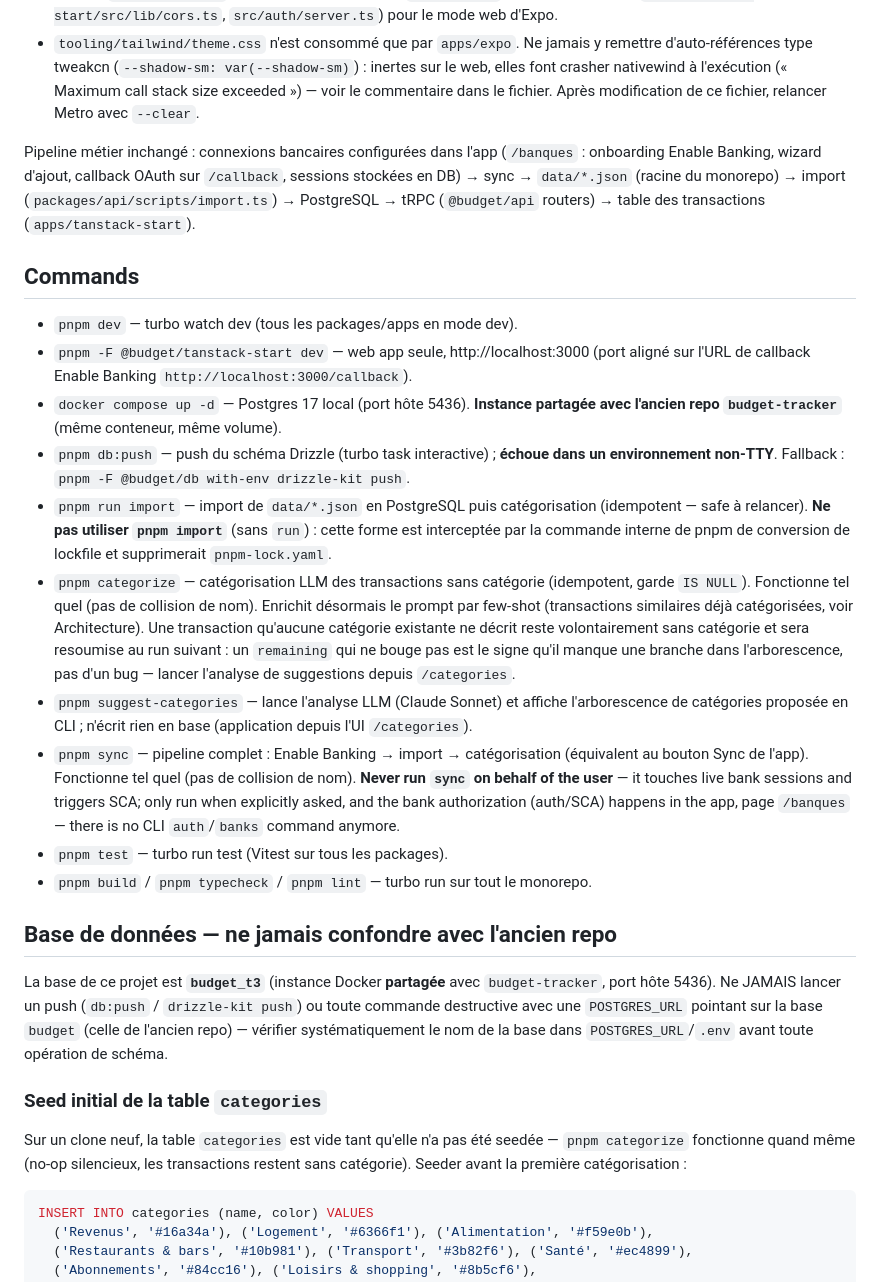
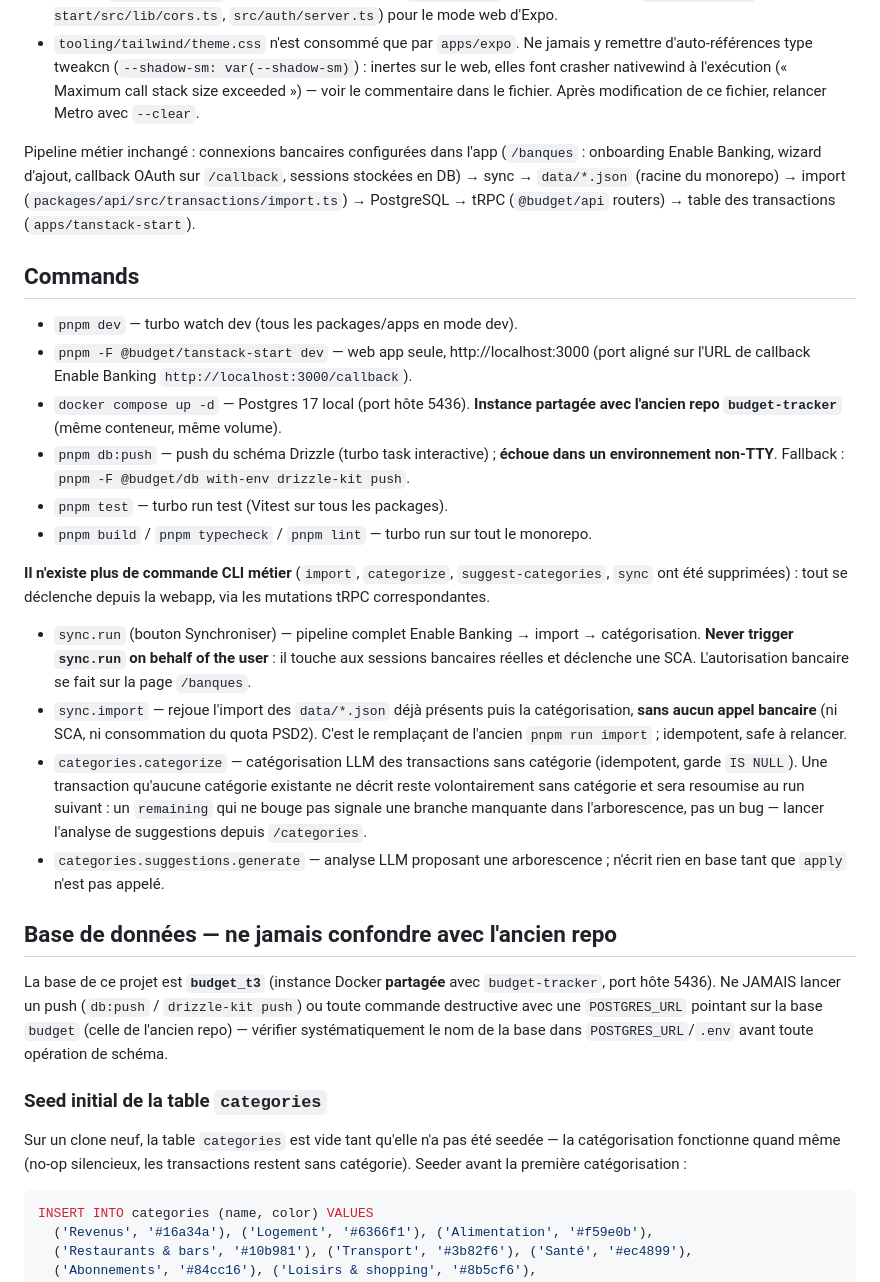
Before and after one commit to mngu/budget-t3-turbo, a Markdown page: CLAUDE.md, the part around one of its changes. Rendered like a GitHub page.

````diff
--- a/CLAUDE.md
+++ b/CLAUDE.md
@@ -29,7 +40,7 @@ This is a pnpm + Turborepo monorepo (migrated from the single-package `budget-tr
 - CORS + `trustedOrigins` better-auth sont ouverts à `localhost:*` en dev uniquement (`apps/tanstack-start/src/lib/cors.ts`, `src/auth/server.ts`) pour le mode web d'Expo.
 - `tooling/tailwind/theme.css` n'est consommé que par `apps/expo`. Ne jamais y remettre d'auto-références type tweakcn (`--shadow-sm: var(--shadow-sm)`) : inertes sur le web, elles font crasher nativewind à l'exécution (« Maximum call stack size exceeded ») — voir le commentaire dans le fichier. Après modification de ce fichier, relancer Metro avec `--clear`.
 
-Pipeline métier inchangé : connexions bancaires configurées dans l'app (`/banques` : onboarding Enable Banking, wizard d'ajout, callback OAuth sur `/callback`, sessions stockées en DB) → sync → `data/*.json` (racine du monorepo) → import (`packages/api/scripts/import.ts`) → PostgreSQL → tRPC (`@budget/api` routers) → table des transactions (`apps/tanstack-start`).
+Pipeline métier inchangé : connexions bancaires configurées dans l'app (`/banques` : onboarding Enable Banking, wizard d'ajout, callback OAuth sur `/callback`, sessions stockées en DB) → sync → `data/*.json` (racine du monorepo) → import (`packages/api/src/transactions/import.ts`) → PostgreSQL → tRPC (`@budget/api` routers) → table des transactions (`apps/tanstack-start`).
 
 ## Commands
 
@@ -37,12 +48,15 @@ Pipeline métier inchangé : connexions bancaires configurées dans l'app (`/ban
 - `pnpm -F @budget/tanstack-start dev` — web app seule, http://localhost:3000 (port aligné sur l'URL de callback Enable Banking `http://localhost:3000/callback`).
 - `docker compose up -d` — Postgres 17 local (port hôte 5436). **Instance partagée avec l'ancien repo `budget-tracker`** (même conteneur, même volume).
 - `pnpm db:push` — push du schéma Drizzle (turbo task interactive) ; **échoue dans un environnement non-TTY**. Fallback : `pnpm -F @budget/db with-env drizzle-kit push`.
-- `pnpm run import` — import de `data/*.json` en PostgreSQL puis catégorisation (idempotent — safe à relancer). **Ne pas utiliser `pnpm import`** (sans `run`) : cette forme est interceptée par la commande interne de pnpm de conversion de lockfile et supprimerait `pnpm-lock.yaml`.
-- `pnpm categorize` — catégorisation LLM des transactions sans catégorie (idempotent, garde `IS NULL`). Fonctionne tel quel (pas de collision de nom). Enrichit désormais le prompt par few-shot (transactions similaires déjà catégorisées, voir Architecture). Une transaction qu'aucune catégorie existante ne décrit reste volontairement sans catégorie et sera resoumise au run suivant : un `remaining` qui ne bouge pas est le signe qu'il manque une branche dans l'arborescence, pas d'un bug — lancer l'analyse de suggestions depuis `/categories`.
-- `pnpm suggest-categories` — lance l'analyse LLM (Claude Sonnet) et affiche l'arborescence de catégories proposée en CLI ; n'écrit rien en base (application depuis l'UI `/categories`).
-- `pnpm sync` — pipeline complet : Enable Banking → import → catégorisation (équivalent au bouton Sync de l'app). Fonctionne tel quel (pas de collision de nom). **Never run `sync` on behalf of the user** — it touches live bank sessions and triggers SCA; only run when explicitly asked, and the bank authorization (auth/SCA) happens in the app, page `/banques` — there is no CLI `auth`/`banks` command anymore.
 - `pnpm test` — turbo run test (Vitest sur tous les packages).
 - `pnpm build` / `pnpm typecheck` / `pnpm lint` — turbo run sur tout le monorepo.
+
+**Il n'existe plus de commande CLI métier** (`import`, `categorize`, `suggest-categories`, `sync` ont été supprimées) : tout se déclenche depuis la webapp, via les mutations tRPC correspondantes.
+
+- `sync.run` (bouton Synchroniser) — pipeline complet Enable Banking → import → catégorisation. **Never trigger `sync.run` on behalf of the user** : il touche aux sessions bancaires réelles et déclenche une SCA. L'autorisation bancaire se fait sur la page `/banques`.
+- `sync.import` — rejoue l'import des `data/*.json` déjà présents puis la catégorisation, **sans aucun appel bancaire** (ni SCA, ni consommation du quota PSD2). C'est le remplaçant de l'ancien `pnpm run import` ; idempotent, safe à relancer.
+- `categories.categorize` — catégorisation LLM des transactions sans catégorie (idempotent, garde `IS NULL`). Une transaction qu'aucune catégorie existante ne décrit reste volontairement sans catégorie et sera resoumise au run suivant : un `remaining` qui ne bouge pas signale une branche manquante dans l'arborescence, pas un bug — lancer l'analyse de suggestions depuis `/categories`.
+- `categories.suggestions.generate` — analyse LLM proposant une arborescence ; n'écrit rien en base tant que `apply` n'est pas appelé.
 
 ## Base de données — ne jamais confondre avec l'ancien repo
 
@@ -50,7 +64,7 @@ La base de ce projet est **`budget_t3`** (instance Docker **partagée** avec `bu
 
 ### Seed initial de la table `categories`
 
-Sur un clone neuf, la table `categories` est vide tant qu'elle n'a pas été seedée — `pnpm categorize` fonctionne quand même (no-op silencieux, les transactions restent sans catégorie). Seeder avant la première catégorisation :
+Sur un clone neuf, la table `categories` est vide tant qu'elle n'a pas été seedée — la catégorisation fonctionne quand même (no-op silencieux, les transactions restent sans catégorie). Seeder avant la première catégorisation :
 
 ```sql
 INSERT INTO categories (name, color) VALUES
````
Also changed, not shown: other parts of CLAUDE.md (+16 -5 lines).
